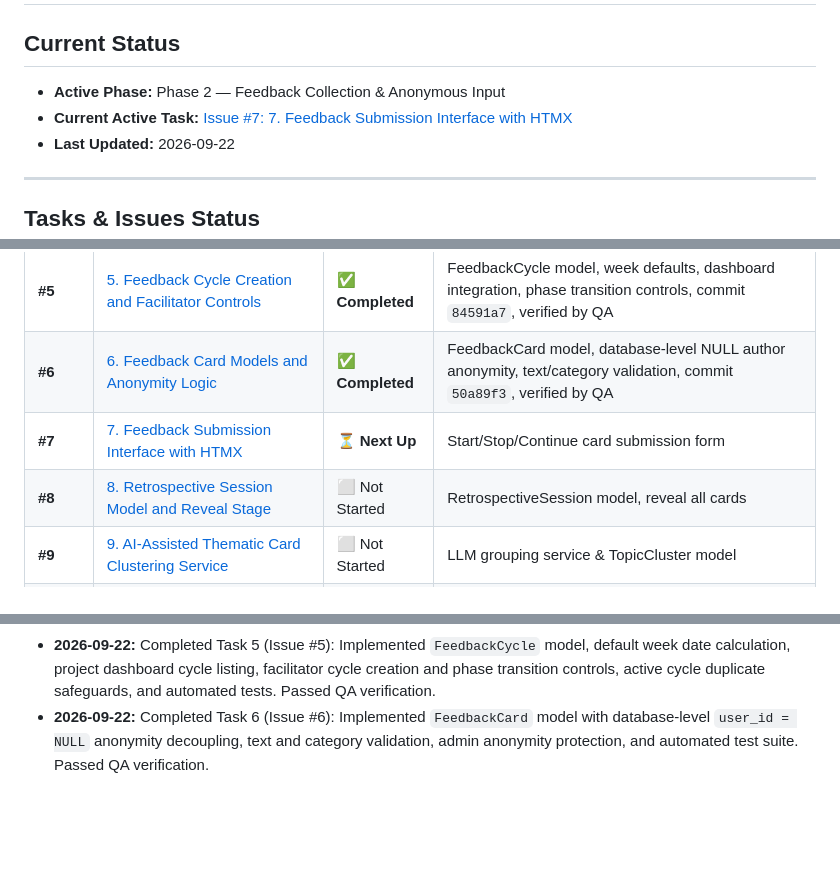
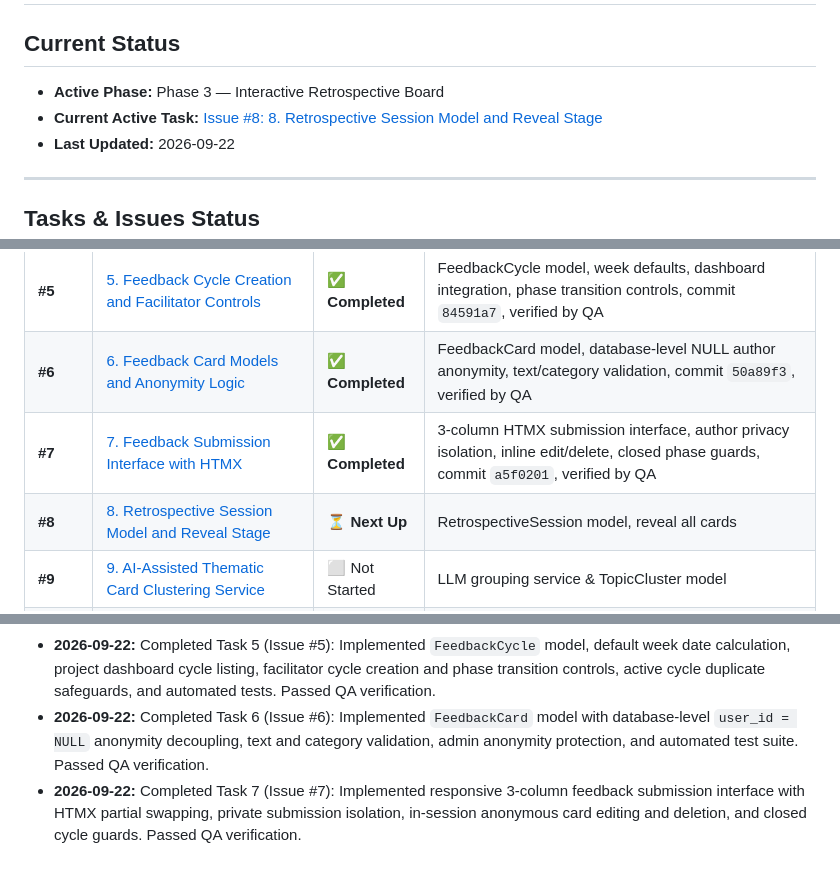
Before and after one commit to parnamijanesh-creator/project-feedback, a Markdown page: _docs/progress.md, 3 parts joined by grey strips. GitHub-like rendering; blank space fills up the shorter version.

Commit message:
docs: mark task 7 as completed and record QA verification (fixes #7)

```diff
--- a/_docs/progress.md
+++ b/_docs/progress.md
@@ -1,8 +1,8 @@
 # Project Progress & State Tracker
 
 ## Current Status
-- **Active Phase:** Phase 2 — Feedback Collection & Anonymous Input
-- **Current Active Task:** [Issue #7: 7. Feedback Submission Interface with HTMX](https://github.com/parnamijanesh-creator/project-feedback/issues/7)
+- **Active Phase:** Phase 3 — Interactive Retrospective Board
+- **Current Active Task:** [Issue #8: 8. Retrospective Session Model and Reveal Stage](https://github.com/parnamijanesh-creator/project-feedback/issues/8)
 - **Last Updated:** 2026-09-22
 
 ---
@@ -17,8 +17,8 @@
 | **#4** | [4. Projects and Team Membership Management](https://github.com/parnamijanesh-creator/project-feedback/issues/4) | ✅ **Completed** | Project & ProjectMember models, roles, unique slugs, roster controls, commit `1b07950`, verified by QA |
 | **#5** | [5. Feedback Cycle Creation and Facilitator Controls](https://github.com/parnamijanesh-creator/project-feedback/issues/5) | ✅ **Completed** | FeedbackCycle model, week defaults, dashboard integration, phase transition controls, commit `84591a7`, verified by QA |
 | **#6** | [6. Feedback Card Models and Anonymity Logic](https://github.com/parnamijanesh-creator/project-feedback/issues/6) | ✅ **Completed** | FeedbackCard model, database-level NULL author anonymity, text/category validation, commit `50a89f3`, verified by QA |
-| **#7** | [7. Feedback Submission Interface with HTMX](https://github.com/parnamijanesh-creator/project-feedback/issues/7) | ⏳ **Next Up** | Start/Stop/Continue card submission form |
-| **#8** | [8. Retrospective Session Model and Reveal Stage](https://github.com/parnamijanesh-creator/project-feedback/issues/8) | ⬜ Not Started | RetrospectiveSession model, reveal all cards |
+| **#7** | [7. Feedback Submission Interface with HTMX](https://github.com/parnamijanesh-creator/project-feedback/issues/7) | ✅ **Completed** | 3-column HTMX submission interface, author privacy isolation, inline edit/delete, closed phase guards, commit `a5f0201`, verified by QA |
+| **#8** | [8. Retrospective Session Model and Reveal Stage](https://github.com/parnamijanesh-creator/project-feedback/issues/8) | ⏳ **Next Up** | RetrospectiveSession model, reveal all cards |
 | **#9** | [9. AI-Assisted Thematic Card Clustering Service](https://github.com/parnamijanesh-creator/project-feedback/issues/9) | ⬜ Not Started | LLM grouping service & TopicCluster model |
 | **#10** | [10. Manual Cluster Organization and Editing](https://github.com/parnamijanesh-creator/project-feedback/issues/10) | ⬜ Not Started | Cluster CRUD & unclustered cards container |
 | **#11** | [11. Drag-and-Drop Card Clustering with SortableJS](https://github.com/parnamijanesh-creator/project-feedback/issues/11) | ⬜ Not Started | SortableJS + HTMX card movement integration |
@@ -49,3 +49,4 @@
 - **2026-09-22:** Completed Task 4 (Issue #4): Implemented `Project` and `ProjectMember` models, auto-slug generation, role-based access control (Facilitator/Member), member roster management with last-facilitator safeguards, and automated tests. Passed QA verification.
 - **2026-09-22:** Completed Task 5 (Issue #5): Implemented `FeedbackCycle` model, default week date calculation, project dashboard cycle listing, facilitator cycle creation and phase transition controls, active cycle duplicate safeguards, and automated tests. Passed QA verification.
 - **2026-09-22:** Completed Task 6 (Issue #6): Implemented `FeedbackCard` model with database-level `user_id = NULL` anonymity decoupling, text and category validation, admin anonymity protection, and automated test suite. Passed QA verification.
+- **2026-09-22:** Completed Task 7 (Issue #7): Implemented responsive 3-column feedback submission interface with HTMX partial swapping, private submission isolation, in-session anonymous card editing and deletion, and closed cycle guards. Passed QA verification.
```
